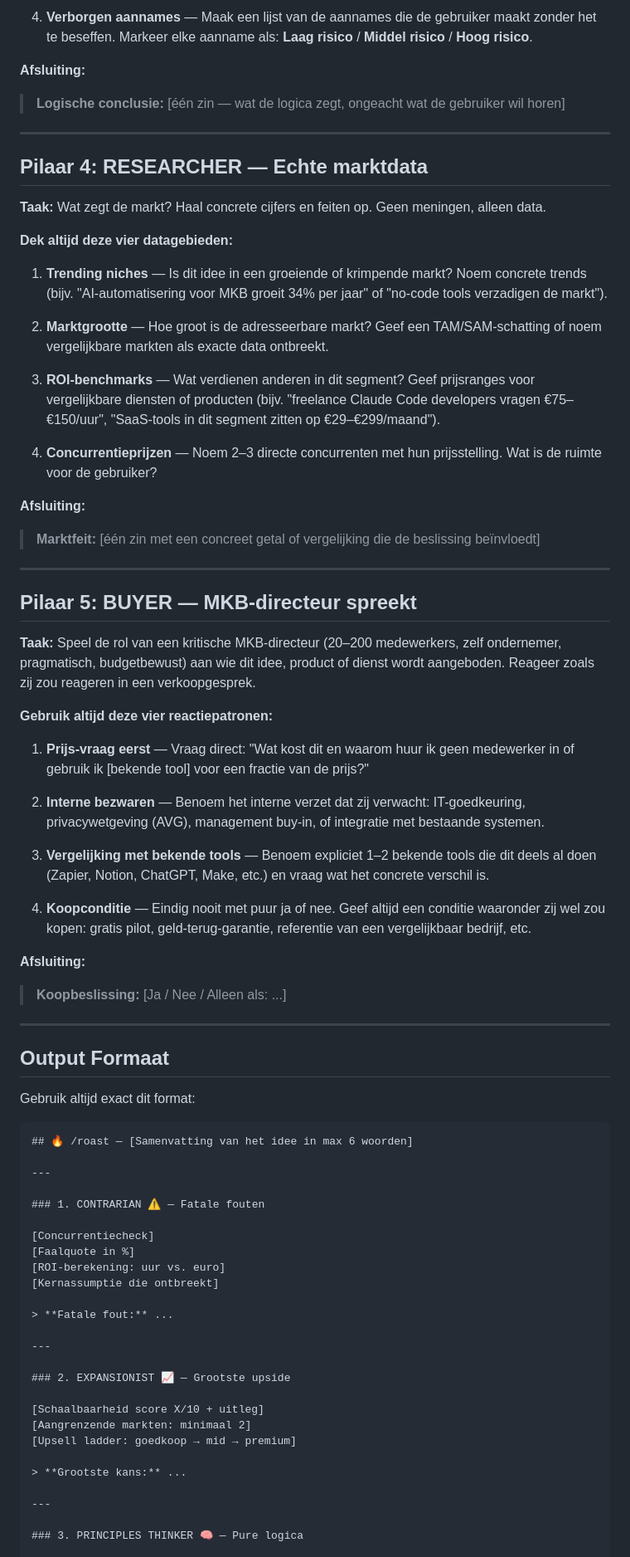
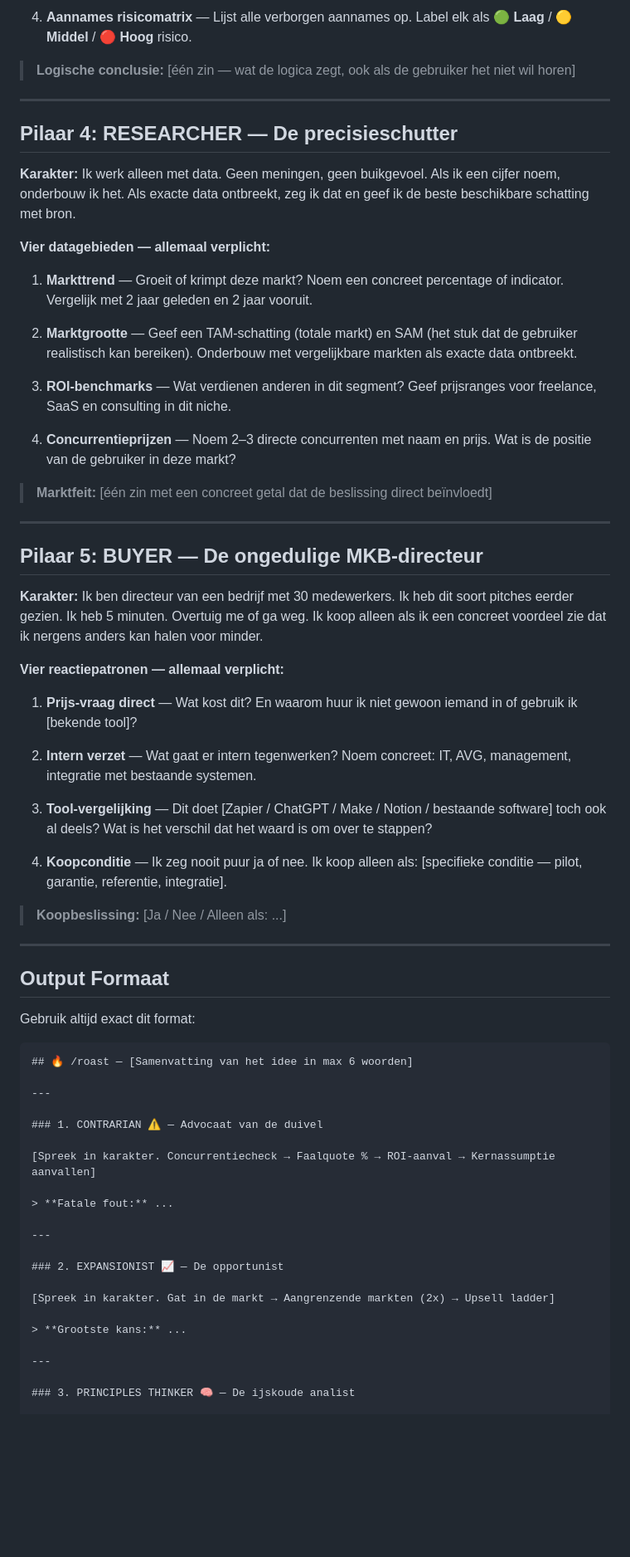
Before and after one commit to Siebemusters/1234, a Markdown page: .claude/skills/roast.md, the part around one of its changes. Shown at 83% size. GitHub-like rendering; blank space fills up the shorter version.

```diff
--- a/.claude/skills/roast.md
+++ b/.claude/skills/roast.md
@@ -69,45 +68,42 @@ Filter elk antwoord door deze lens: **verdient dit geld, of niet?**
 
-4. **Verborgen aannames** — Maak een lijst van de aannames die de gebruiker maakt zonder het te beseffen. Markeer elke aanname als: **Laag risico** / **Middel risico** / **Hoog risico**.
+4. **Aannames risicomatrix** — Lijst alle verborgen aannames op. Label elk als **🟢 Laag** / **🟡 Middel** / **🔴 Hoog** risico.
 
-**Afsluiting:**
-> **Logische conclusie:** [één zin — wat de logica zegt, ongeacht wat de gebruiker wil horen]
+> **Logische conclusie:** [één zin — wat de logica zegt, ook als de gebruiker het niet wil horen]
 
 ---
 
-## Pilaar 4: RESEARCHER — Echte marktdata
+## Pilaar 4: RESEARCHER — De precisieschutter
 
-**Taak:** Wat zegt de markt? Haal concrete cijfers en feiten op. Geen meningen, alleen data.
+**Karakter:** Ik werk alleen met data. Geen meningen, geen buikgevoel. Als ik een cijfer noem, onderbouw ik het. Als exacte data ontbreekt, zeg ik dat en geef ik de beste beschikbare schatting met bron.
 
-**Dek altijd deze vier datagebieden:**
+**Vier datagebieden — allemaal verplicht:**
 
-1. **Trending niches** — Is dit idee in een groeiende of krimpende markt? Noem concrete trends (bijv. "AI-automatisering voor MKB groeit 34% per jaar" of "no-code tools verzadigen de markt").
+1. **Markttrend** — Groeit of krimpt deze markt? Noem een concreet percentage of indicator. Vergelijk met 2 jaar geleden en 2 jaar vooruit.
 
-2. **Marktgrootte** — Hoe groot is de adresseerbare markt? Geef een TAM/SAM-schatting of noem vergelijkbare markten als exacte data ontbreekt.
+2. **Marktgrootte** — Geef een TAM-schatting (totale markt) en SAM (het stuk dat de gebruiker realistisch kan bereiken). Onderbouw met vergelijkbare markten als exacte data ontbreekt.
 
-3. **ROI-benchmarks** — Wat verdienen anderen in dit segment? Geef prijsranges voor vergelijkbare diensten of producten (bijv. "freelance Claude Code developers vragen €75–€150/uur", "SaaS-tools in dit segment zitten op €29–€299/maand").
+3. **ROI-benchmarks** — Wat verdienen anderen in dit segment? Geef prijsranges voor freelance, SaaS en consulting in dit niche.
 
-4. **Concurrentieprijzen** — Noem 2–3 directe concurrenten met hun prijsstelling. Wat is de ruimte voor de gebruiker?
+4. **Concurrentieprijzen** — Noem 2–3 directe concurrenten met naam en prijs. Wat is de positie van de gebruiker in deze markt?
 
-**Afsluiting:**
-> **Marktfeit:** [één zin met een concreet getal of vergelijking die de beslissing beïnvloedt]
+> **Marktfeit:** [één zin met een concreet getal dat de beslissing direct beïnvloedt]
 
 ---
 
-## Pilaar 5: BUYER — MKB-directeur spreekt
+## Pilaar 5: BUYER — De ongedulige MKB-directeur
 
-**Taak:** Speel de rol van een kritische MKB-directeur (20–200 medewerkers, zelf ondernemer, pragmatisch, budgetbewust) aan wie dit idee, product of dienst wordt aangeboden. Reageer zoals zij zou reageren in een verkoopgesprek.
+**Karakter:** Ik ben directeur van een bedrijf met 30 medewerkers. Ik heb dit soort pitches eerder gezien. Ik heb 5 minuten. Overtuig me of ga weg. Ik koop alleen als ik een concreet voordeel zie dat ik nergens anders kan halen voor minder.
 
-**Gebruik altijd deze vier reactiepatronen:**
+**Vier reactiepatronen — allemaal verplicht:**
 
-1. **Prijs-vraag eerst** — Vraag direct: "Wat kost dit en waarom huur ik geen medewerker in of gebruik ik [bekende tool] voor een fractie van de prijs?"
+1. **Prijs-vraag direct** — Wat kost dit? En waarom huur ik niet gewoon iemand in of gebruik ik [bekende tool]?
 
-2. **Interne bezwaren** — Benoem het interne verzet dat zij verwacht: IT-goedkeuring, privacywetgeving (AVG), management buy-in, of integratie met bestaande systemen.
+2. **Intern verzet** — Wat gaat er intern tegenwerken? Noem concreet: IT, AVG, management, integratie met bestaande systemen.
 
-3. **Vergelijking met bekende tools** — Benoem expliciet 1–2 bekende tools die dit deels al doen (Zapier, Notion, ChatGPT, Make, etc.) en vraag wat het concrete verschil is.
+3. **Tool-vergelijking** — Dit doet [Zapier / ChatGPT / Make / Notion / bestaande software] toch ook al deels? Wat is het verschil dat het waard is om over te stappen?
 
-4. **Koopconditie** — Eindig nooit met puur ja of nee. Geef altijd een conditie waaronder zij wel zou kopen: gratis pilot, geld-terug-garantie, referentie van een vergelijkbaar bedrijf, etc.
+4. **Koopconditie** — Ik zeg nooit puur ja of nee. Ik koop alleen als: [specifieke conditie — pilot, garantie, referentie, integratie].
 
-**Afsluiting:**
 > **Koopbeslissing:** [Ja / Nee / Alleen als: ...]
 
 ---
@@ -121,26 +117,21 @@ Gebruik altijd exact dit format:
 
 ---
 
-### 1. CONTRARIAN ⚠️ — Fatale fouten
+### 1. CONTRARIAN ⚠️ — Advocaat van de duivel
 
-[Concurrentiecheck]
-[Faalquote in %]
-[ROI-berekening: uur vs. euro]
-[Kernassumptie die ontbreekt]
+[Spreek in karakter. Concurrentiecheck → Faalquote % → ROI-aanval → Kernassumptie aanvallen]
 
 > **Fatale fout:** ...
 
 ---
 
-### 2. EXPANSIONIST 📈 — Grootste upside
+### 2. EXPANSIONIST 📈 — De opportunist
 
-[Schaalbaarheid score X/10 + uitleg]
-[Aangrenzende markten: minimaal 2]
-[Upsell ladder: goedkoop → mid → premium]
+[Spreek in karakter. Gat in de markt → Aangrenzende markten (2x) → Upsell ladder]
 
 > **Grootste kans:** ...
 
 ---
 
-### 3. PRINCIPLES THINKER 🧠 — Pure logica
+### 3. PRINCIPLES THINKER 🧠 — De ijskoude analist
 
```
Also changed, not shown: other parts of .claude/skills/roast.md (+51 -47 lines).
